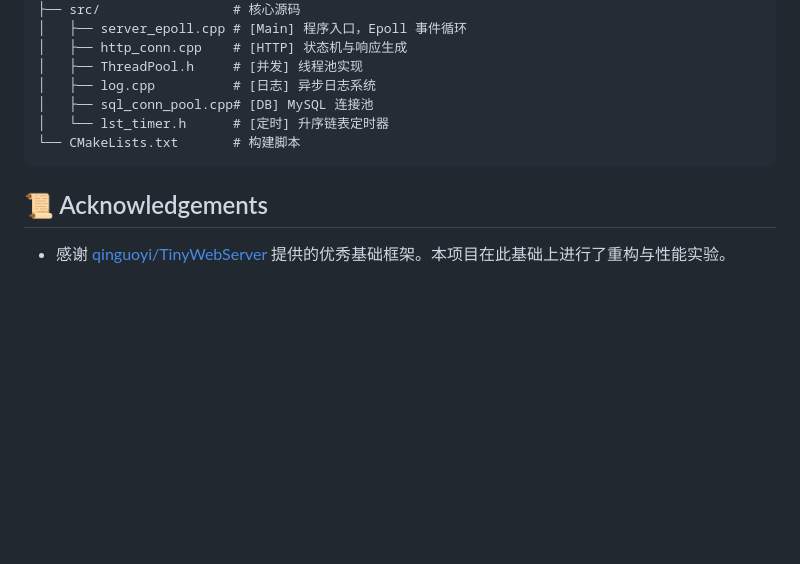
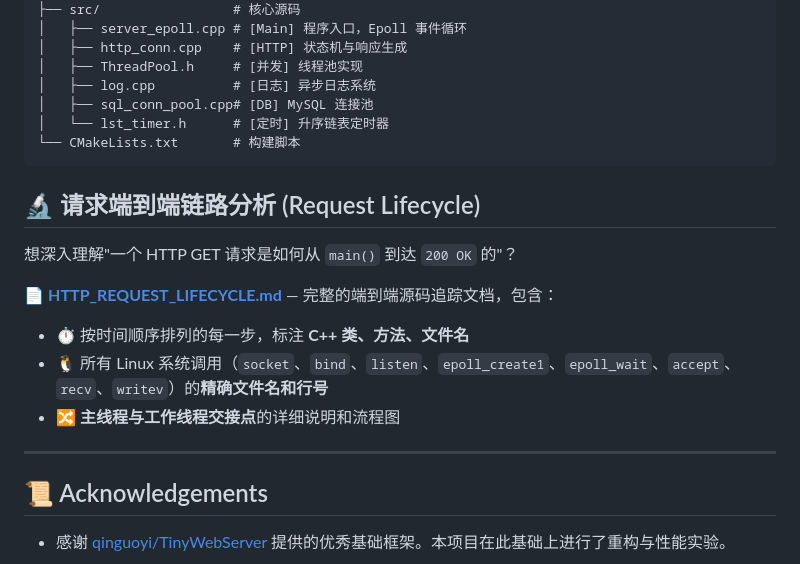
Before and after one commit to Paris-cyx/TinyWebServer-Learning, a Markdown page: README.md, the part around the change. GitHub-like rendering; blank space fills up the shorter version.

````diff
--- a/README.md
+++ b/README.md
@@ -167,5 +167,16 @@ mkdir log
 └── CMakeLists.txt       # 构建脚本
 ```
 
+## 🔬 请求端到端链路分析 (Request Lifecycle)
+
+想深入理解"一个 HTTP GET 请求是如何从 `main()` 到达 `200 OK` 的"？
+
+📄 **[HTTP_REQUEST_LIFECYCLE.md](./HTTP_REQUEST_LIFECYCLE.md)** — 完整的端到端源码追踪文档，包含：
+- ⏱️ 按时间顺序排列的每一步，标注 **C++ 类、方法、文件名**
+- 🐧 所有 Linux 系统调用（`socket`、`bind`、`listen`、`epoll_create1`、`epoll_wait`、`accept`、`recv`、`writev`）的**精确文件名和行号**
+- 🔀 **主线程与工作线程交接点**的详细说明和流程图
+
+---
+
 ## 📜 Acknowledgements
 * 感谢 [qinguoyi/TinyWebServer](https://github.com/qinguoyi/TinyWebServer) 提供的优秀基础框架。本项目在此基础上进行了重构与性能实验。
````
Also changed, not shown: HTTP_REQUEST_LIFECYCLE.md (added, +492 -0 lines).
